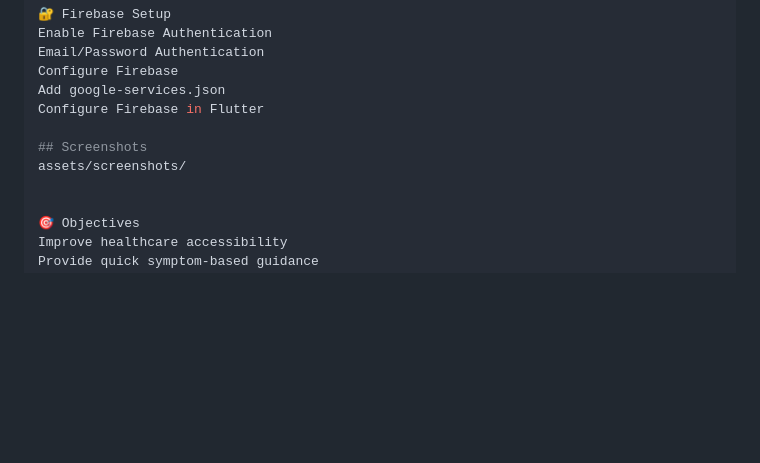
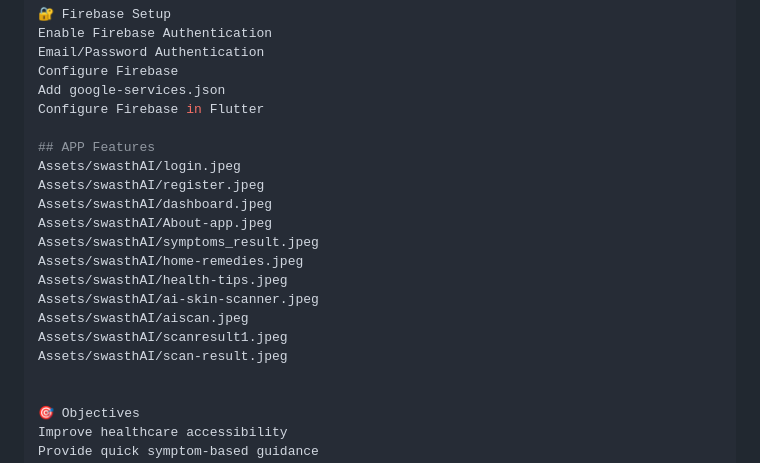
Before and after one commit to Anuragzha/Swasth_AI, a Markdown page: README.md, the part around the change. Rendered like a GitHub page; blank space fills up the shorter version.

```diff
--- a/README.md
+++ b/README.md
@@ -144,8 +144,18 @@ Configure Firebase
 Add google-services.json
 Configure Firebase in Flutter
 
-## Screenshots
-assets/screenshots/
+## APP Features
+Assets/swasthAI/login.jpeg
+Assets/swasthAI/register.jpeg
+Assets/swasthAI/dashboard.jpeg
+Assets/swasthAI/About-app.jpeg
+Assets/swasthAI/symptoms_result.jpeg
+Assets/swasthAI/home-remedies.jpeg
+Assets/swasthAI/health-tips.jpeg
+Assets/swasthAI/ai-skin-scanner.jpeg
+Assets/swasthAI/aiscan.jpeg
+Assets/swasthAI/scanresult1.jpeg
+Assets/swasthAI/scan-result.jpeg
 
 
 🎯 Objectives
```
